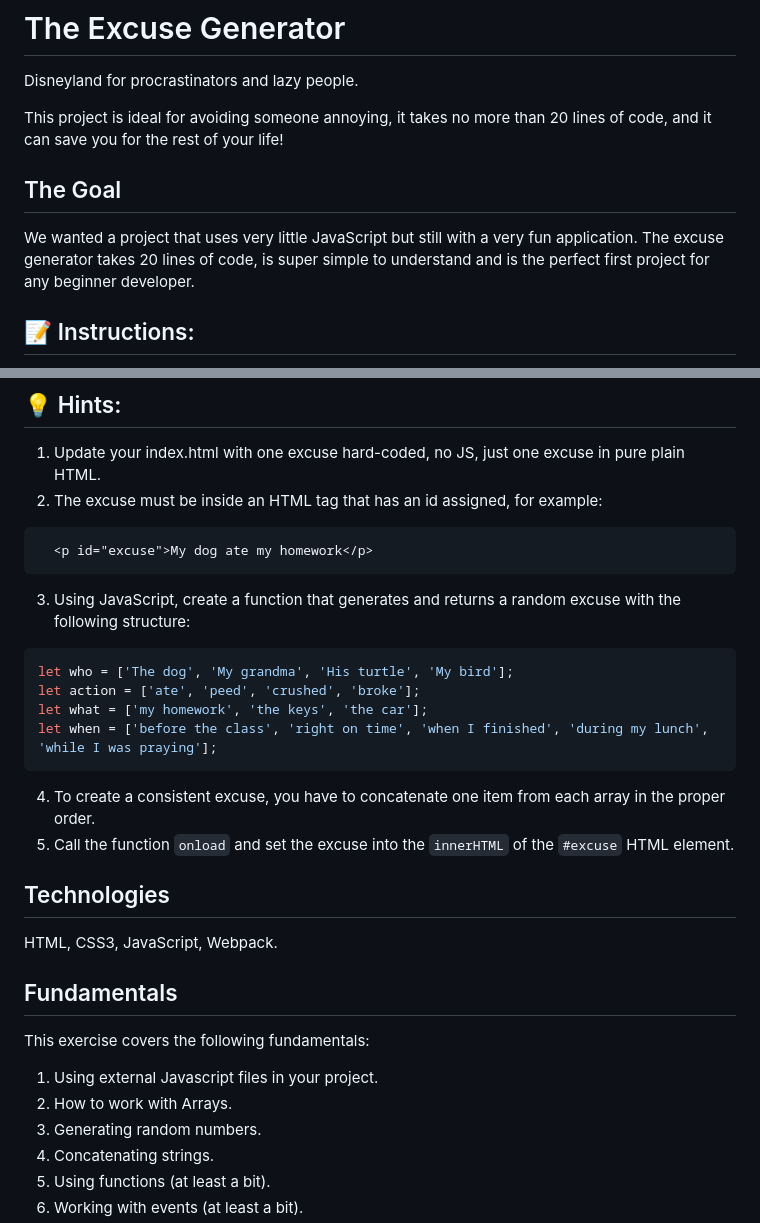
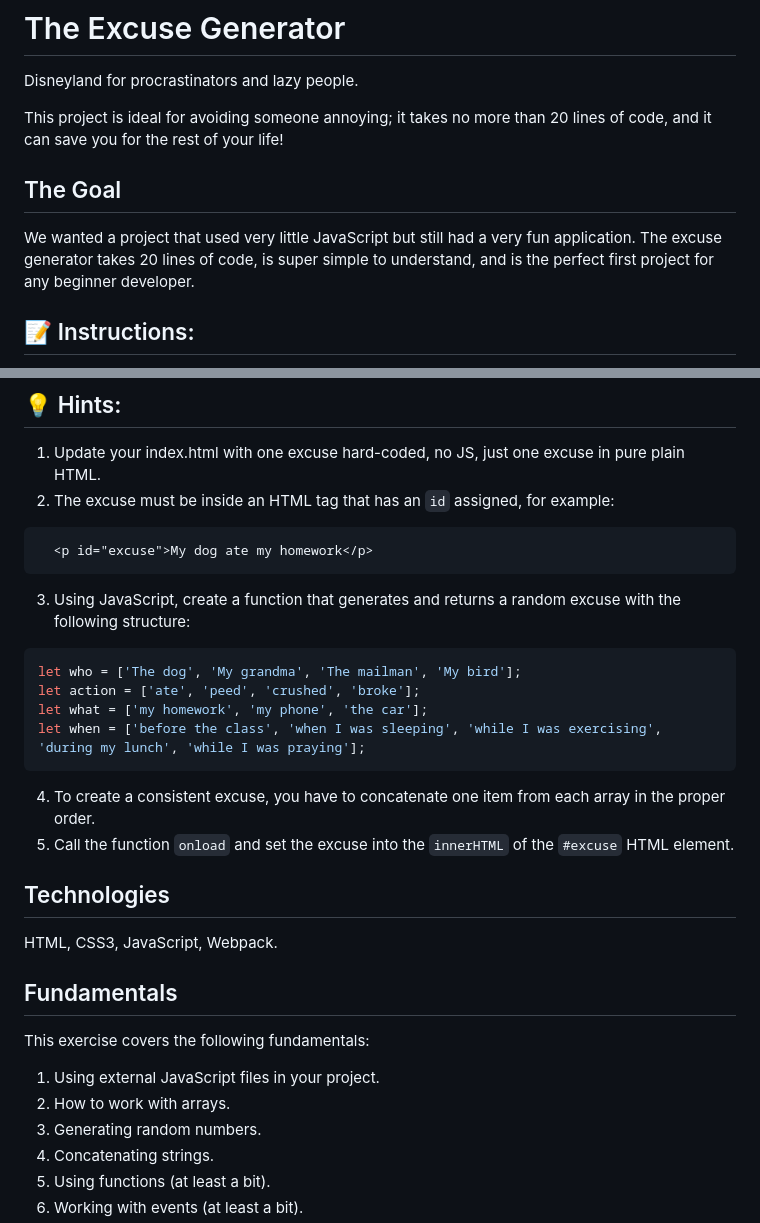
Before and after one commit to breatheco-de/tutorial-project-excuse-generator-javascript, a Markdown page: README.md, 2 parts joined by grey strips. Drawn GitHub-style.

````diff
--- a/README.md
+++ b/README.md
@@ -4,12 +4,11 @@
 
 Disneyland for procrastinators and lazy people.
 
-This project is ideal for avoiding someone annoying, it takes no more than 20 lines of code, and it can save you for the rest of your life!
+This project is ideal for avoiding someone annoying; it takes no more than 20 lines of code, and it can save you for the rest of your life!
 
 ## The Goal
 
-We wanted a project that uses very little JavaScript but still with a very fun application. The excuse generator takes
-20 lines of code, is super simple to understand and is the perfect first project for any beginner developer.
+We wanted a project that used very little JavaScript but still had a very fun application. The excuse generator takes 20 lines of code, is super simple to understand, and is the perfect first project for any beginner developer.
 
 ## 📝 Instructions:
 
@@ -41,16 +40,16 @@ https://github.com/4GeeksAcademy/vanillajs-hello
 ## 💡 Hints:
 
 1. Update your index.html with one excuse hard-coded, no JS, just one excuse in pure plain HTML.
-2. The excuse must be inside an HTML tag that has an id assigned, for example:
+2. The excuse must be inside an HTML tag that has an `id` assigned, for example:
 ```html
   <p id="excuse">My dog ate my homework</p>
 ```
 3. Using JavaScript, create a function that generates and returns a random excuse with the following structure:
 ```js
-let who = ['The dog', 'My grandma', 'His turtle', 'My bird'];
+let who = ['The dog', 'My grandma', 'The mailman', 'My bird'];
 let action = ['ate', 'peed', 'crushed', 'broke'];
-let what = ['my homework', 'the keys', 'the car'];
-let when = ['before the class', 'right on time', 'when I finished', 'during my lunch', 'while I was praying'];
+let what = ['my homework', 'my phone', 'the car'];
+let when = ['before the class', 'when I was sleeping', 'while I was exercising', 'during my lunch', 'while I was praying'];
 ```
 4. To create a consistent excuse, you have to concatenate one item from each array in the proper order.
 5. Call the function `onload` and set the excuse into the `innerHTML` of the `#excuse` HTML element.
@@ -63,8 +62,8 @@ HTML, CSS3, JavaScript, Webpack.
 
 This exercise covers the following fundamentals:
 
-1. Using external Javascript files in your project.
-2. How to work with Arrays.
+1. Using external JavaScript files in your project.
+2. How to work with arrays.
 3. Generating random numbers.
 4. Concatenating strings.
 5. Using functions (at least a bit).
````
